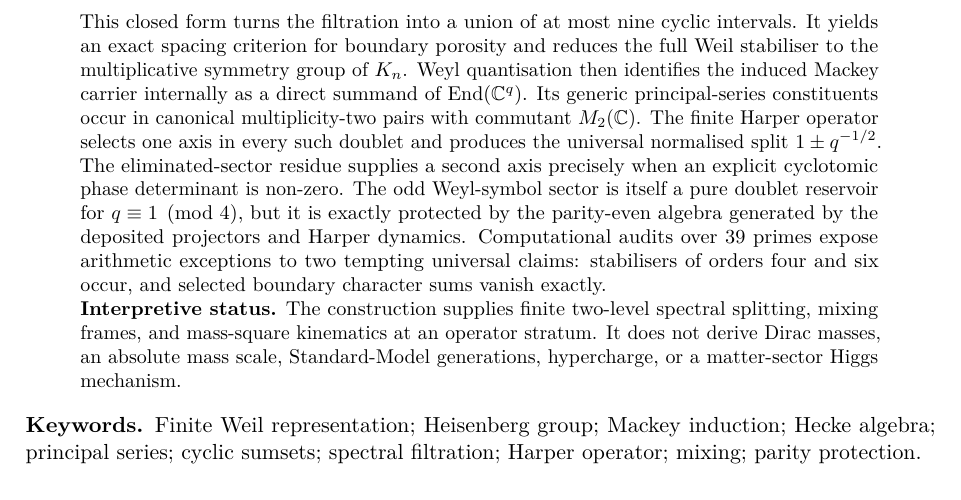
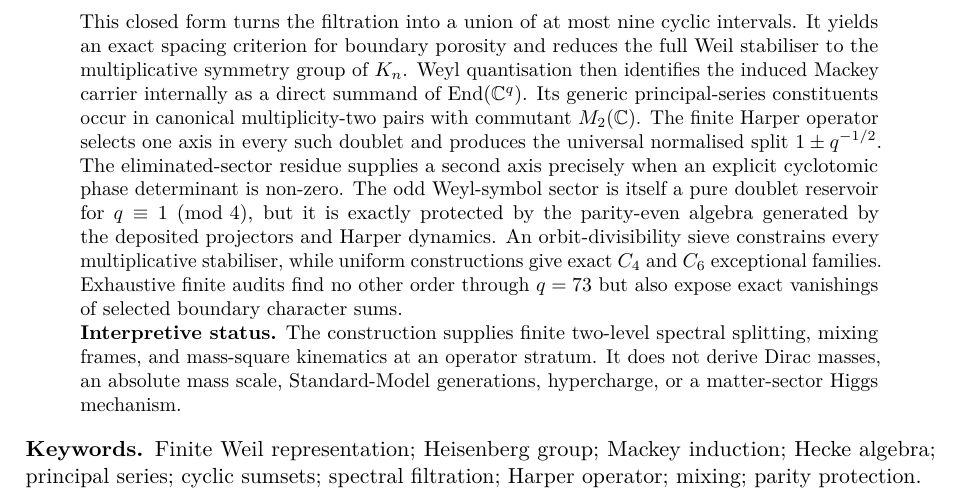
Before and after one commit to Cosmochrony/o33, a LaTeX paper (tex/SpectralO33.tex): part of page 1 of 10, cut so that both start at the same text. Compiled offline with pdfLaTeX.

Commit message:
Expose stabiliser theorem in O33 abstract

```diff
--- a/tex/SpectralO33.tex
+++ b/tex/SpectralO33.tex
@@ -84,9 +84,10 @@ phase determinant is non-zero.
 The odd Weyl-symbol sector is itself a pure doublet reservoir for $q\equiv1\pmod4$, but it is
 exactly protected by the parity-even algebra generated by the deposited projectors and
 Harper dynamics.
-Computational audits over 39 primes expose arithmetic exceptions to two tempting universal
-claims: stabilisers of orders four and six occur, and selected boundary character sums
-vanish exactly.
+An orbit-divisibility sieve constrains every multiplicative stabiliser, while uniform
+constructions give exact $C_4$ and $C_6$ exceptional families.
+Exhaustive finite audits find no other order through $q=73$ but also expose exact vanishings
+of selected boundary character sums.
 
 \noindent\textbf{Interpretive status.}
 The construction supplies finite two-level spectral splitting, mixing frames, and
```
